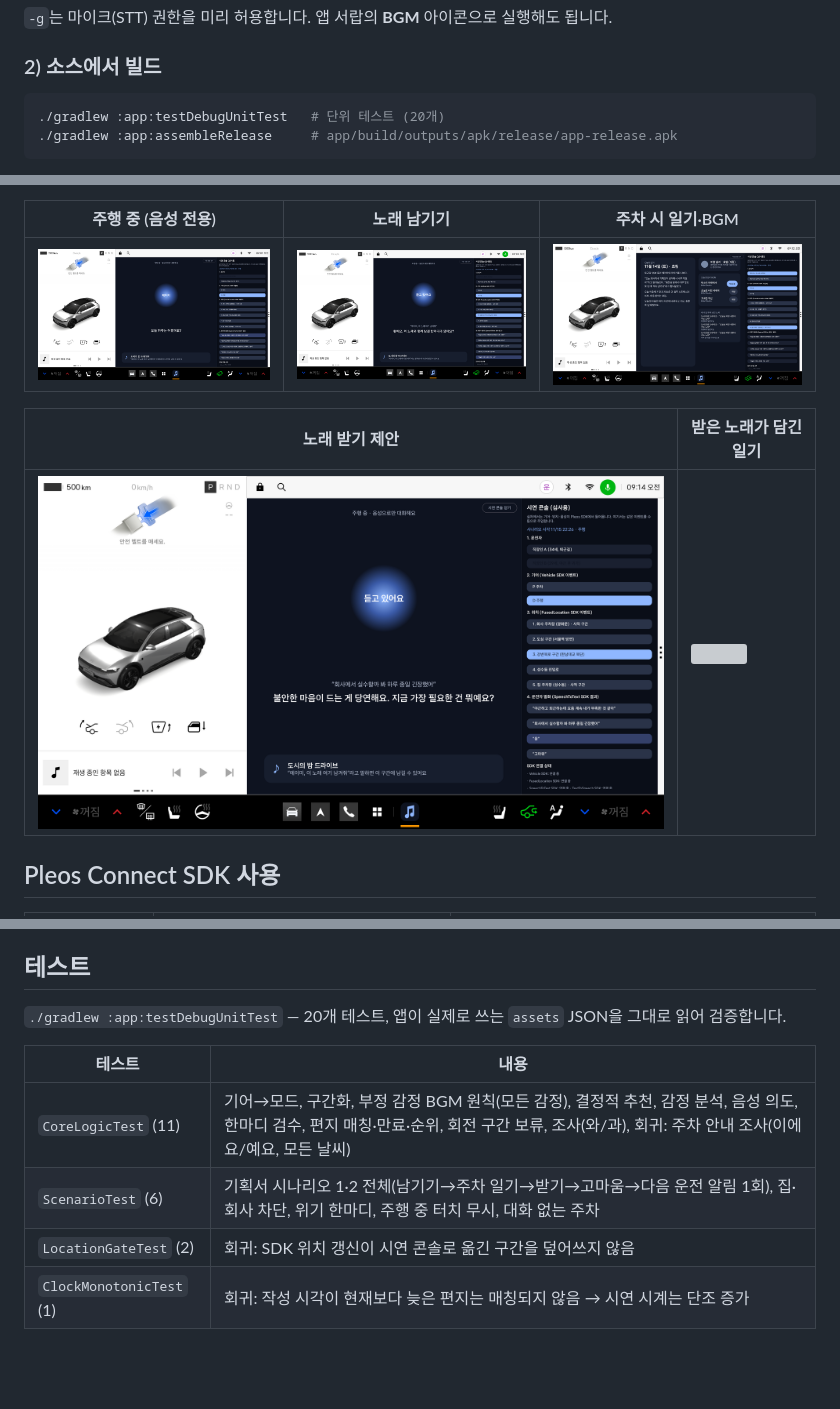
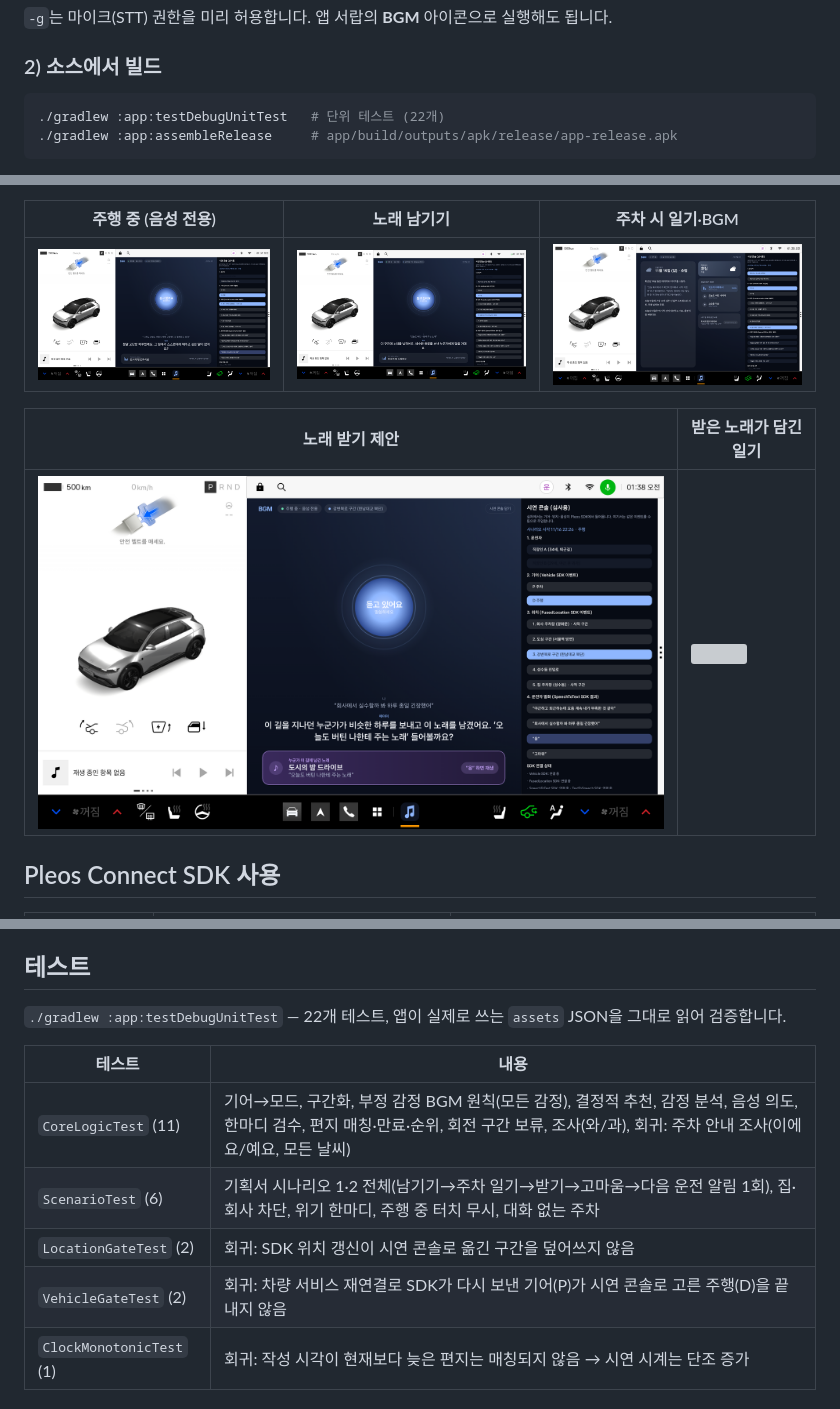
Before and after one commit to teamiam0320/BGM, a Markdown page: README.md, 3 parts joined by grey strips. Drawn GitHub-style; pictures changed too: docs/screenshots/01_driving.png, docs/screenshots/02_leave_song.png, docs/screenshots/03_diary_parked.png; blank space fills up the shorter version; grey boxes are pictures that could not be loaded.

````diff
--- a/README.md
+++ b/README.md
@@ -41,7 +41,7 @@ adb shell am start -n com.iam.bgm/.MainActivity
 ### 2) 소스에서 빌드
 
 ```bash
-./gradlew :app:testDebugUnitTest   # 단위 테스트 (20개)
+./gradlew :app:testDebugUnitTest   # 단위 테스트 (22개)
 ./gradlew :app:assembleRelease     # app/build/outputs/apk/release/app-release.apk
 ```
 
@@ -108,13 +108,14 @@ tools/generate_tracks.py   데모 음원 합성기 (저작권 문제 없는 자
 
 ## 테스트
 
-`./gradlew :app:testDebugUnitTest` — 20개 테스트, 앱이 실제로 쓰는 `assets` JSON을 그대로 읽어 검증합니다.
+`./gradlew :app:testDebugUnitTest` — 22개 테스트, 앱이 실제로 쓰는 `assets` JSON을 그대로 읽어 검증합니다.
 
 | 테스트 | 내용 |
 |---|---|
 | `CoreLogicTest` (11) | 기어→모드, 구간화, 부정 감정 BGM 원칙(모든 감정), 결정적 추천, 감정 분석, 음성 의도, 한마디 검수, 편지 매칭·만료·순위, 회전 구간 보류, 조사(와/과), 회귀: 주차 안내 조사(이에요/예요, 모든 날씨) |
 | `ScenarioTest` (6) | 기획서 시나리오 1·2 전체(남기기→주차 일기→받기→고마움→다음 운전 알림 1회), 집·회사 차단, 위기 한마디, 주행 중 터치 무시, 대화 없는 주차 |
 | `LocationGateTest` (2) | 회귀: SDK 위치 갱신이 시연 콘솔로 옮긴 구간을 덮어쓰지 않음 |
+| `VehicleGateTest` (2) | 회귀: 차량 서비스 재연결로 SDK가 다시 보낸 기어(P)가 시연 콘솔로 고른 주행(D)을 끝내지 않음 |
 | `ClockMonotonicTest` (1) | 회귀: 작성 시각이 현재보다 늦은 편지는 매칭되지 않음 → 시연 시계는 단조 증가 |
 
 ## 알려진 한계 (데모 범위)
````
Also changed, not shown: 7 other files.
